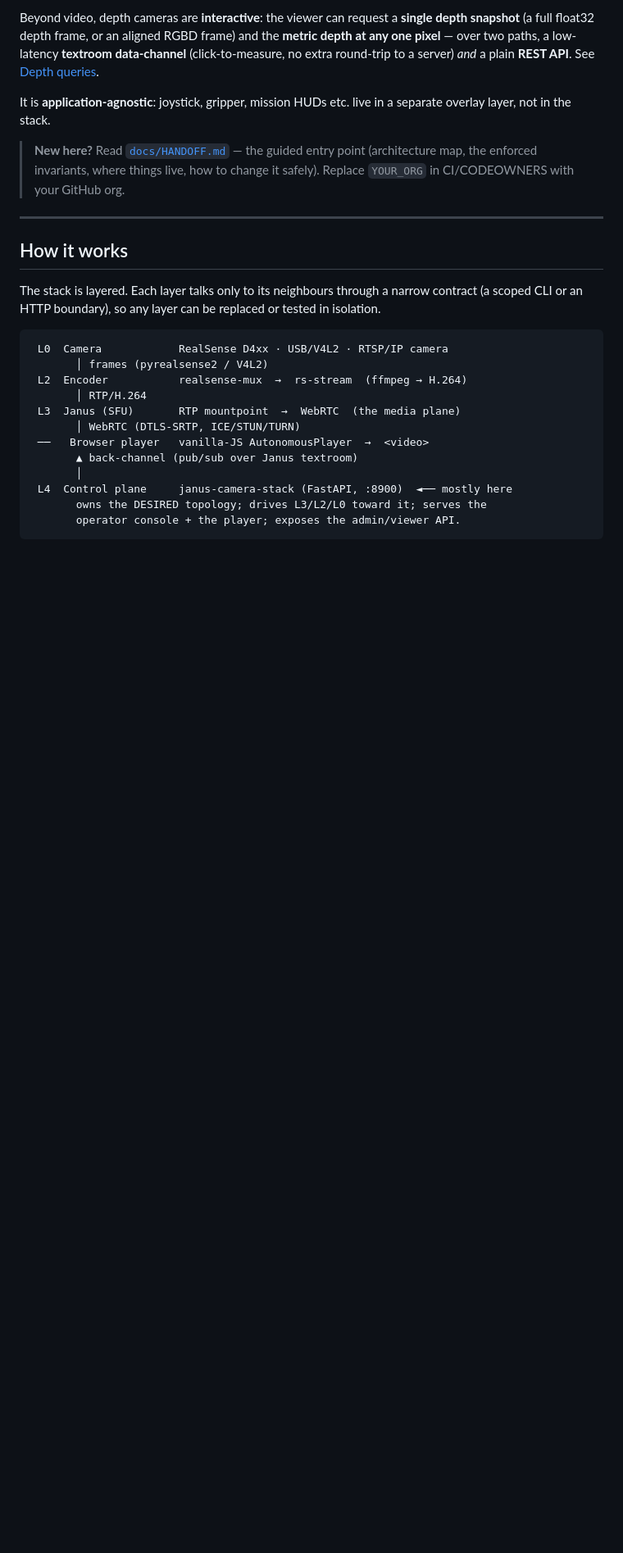
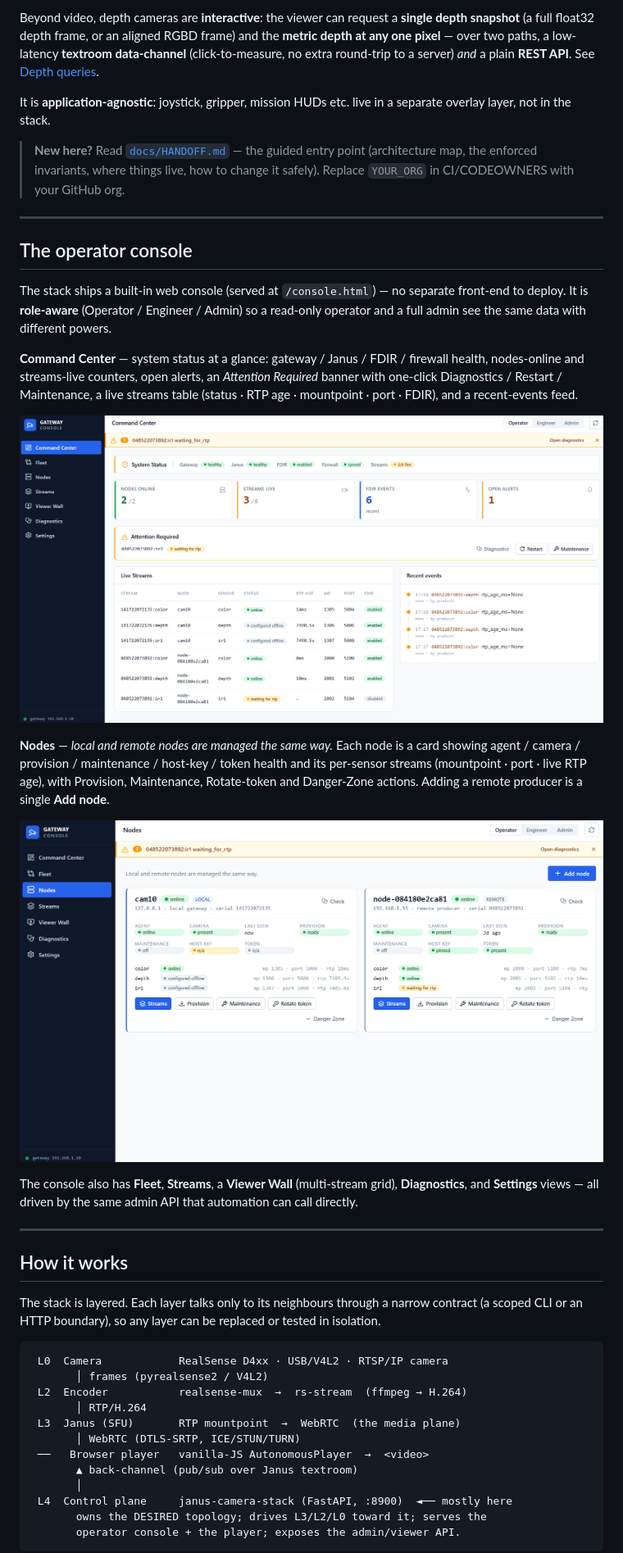
Before and after one commit to AliaksandrNazaruk/janus-camera-stack, a Markdown page: README.md, the part around the change. Shown at 82% size. Rendered like a GitHub page; pictures changed too: docs/images/console-command-center.png (added), docs/images/console-nodes.png (added); blank space fills up the shorter version.

Commit message:
docs(readme): add Operator console section with screenshots
Show the built-in role-aware web console (served at /console.html): the Command
Center (system status, live-streams table, alerts, recent events) and the Nodes
view (local + remote nodes managed identically, per-node health + per-sensor
streams + provision/maintenance/token actions). Plus the Fleet / Streams /
Viewer Wall / Diagnostics / Settings views, all over the same admin API.

Screenshots show only RFC1918 LAN IPs, hardware serials, and status badges — no
secrets, domains, public IPs, or token values.

Co-Authored-By: Claude Opus 4.8 <noreply@anthropic.com>

```diff
--- a/README.md
+++ b/README.md
@@ -21,6 +21,34 @@ separate overlay layer, not in the stack.
 > **New here?** Read [`docs/HANDOFF.md`](docs/HANDOFF.md) — the guided entry
 > point (architecture map, the enforced invariants, where things live, how to
 > change it safely). Replace `YOUR_ORG` in CI/CODEOWNERS with your GitHub org.
+
+---
+
+## The operator console
+
+The stack ships a built-in web console (served at `/console.html`) — no separate
+front-end to deploy. It is **role-aware** (Operator / Engineer / Admin) so a
+read-only operator and a full admin see the same data with different powers.
+
+**Command Center** — system status at a glance: gateway / Janus / FDIR / firewall
+health, nodes-online and streams-live counters, open alerts, an *Attention
+Required* banner with one-click Diagnostics / Restart / Maintenance, a live
+streams table (status · RTP age · mountpoint · port · FDIR), and a recent-events
+feed.
+
+![Command Center](docs/images/console-command-center.png)
+
+**Nodes** — *local and remote nodes are managed the same way.* Each node is a
+card showing agent / camera / provision / maintenance / host-key / token health
+and its per-sensor streams (mountpoint · port · live RTP age), with Provision,
+Maintenance, Rotate-token and Danger-Zone actions. Adding a remote producer is a
+single **Add node**.
+
+![Nodes](docs/images/console-nodes.png)
+
+The console also has **Fleet**, **Streams**, a **Viewer Wall** (multi-stream
+grid), **Diagnostics**, and **Settings** views — all driven by the same admin API
+that automation can call directly.
 
 ---
 
```
